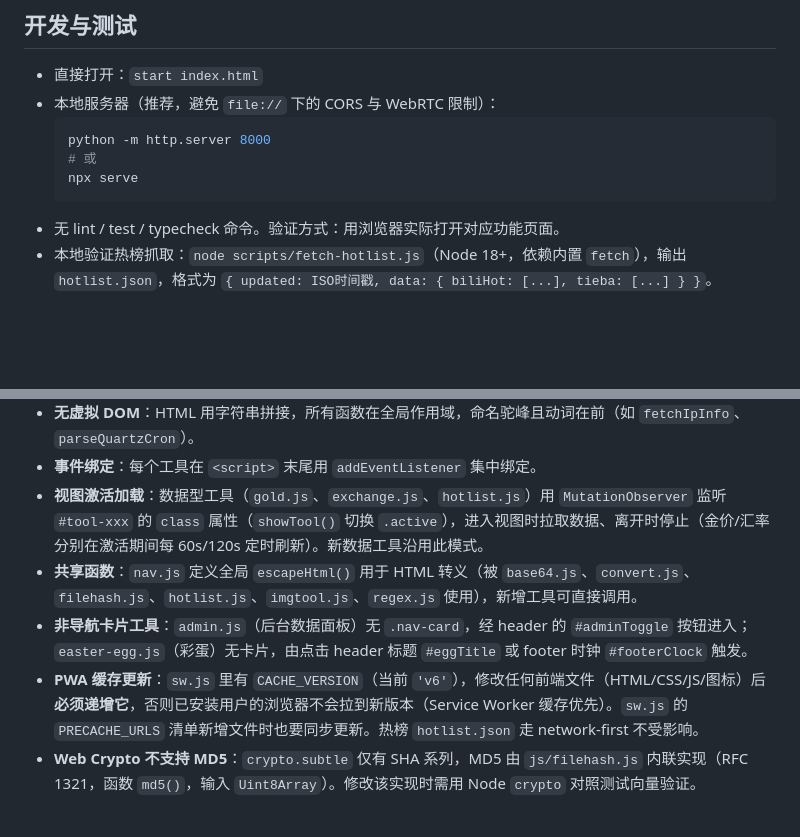
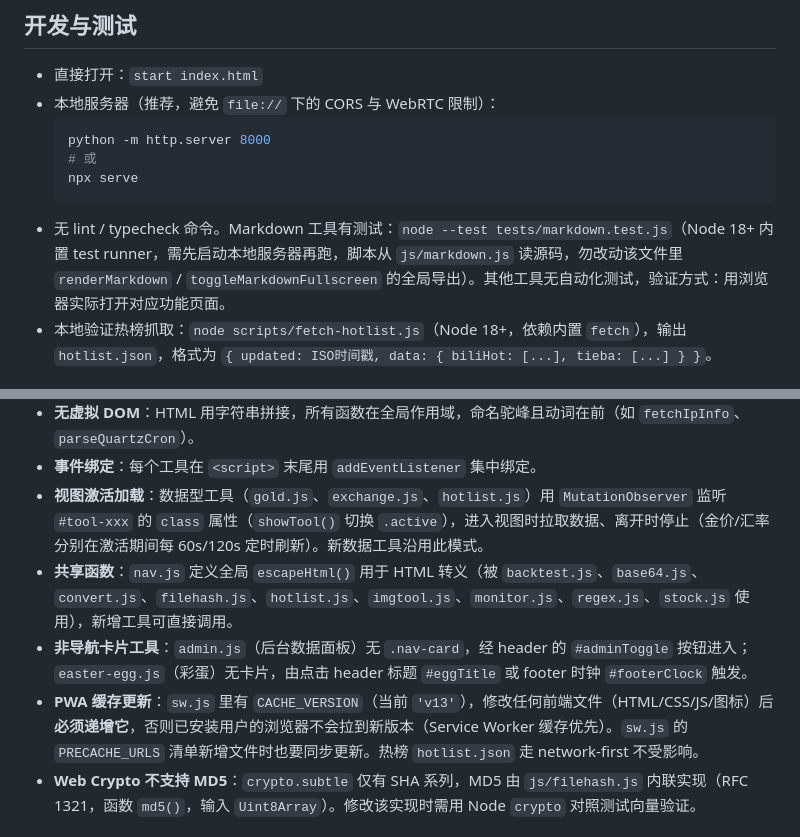
Before and after one commit to efmmppl/simple-tools, a Markdown page: AGENTS.md, 2 parts joined by grey strips. Rendered like a GitHub page; blank space fills up the shorter version.

Commit message:
docs: 更新 AGENTS.md 测试方式与缓存版本说明

````diff
--- a/AGENTS.md
+++ b/AGENTS.md
@@ -13,7 +13,7 @@
   # 或
   npx serve
   ```
-- 无 lint / test / typecheck 命令。验证方式：用浏览器实际打开对应功能页面。
+- 无 lint / typecheck 命令。Markdown 工具有测试：`node --test tests/markdown.test.js`（Node 18+ 内置 test runner，需先启动本地服务器再跑，脚本从 `js/markdown.js` 读源码，勿改动该文件里 `renderMarkdown` / `toggleMarkdownFullscreen` 的全局导出）。其他工具无自动化测试，验证方式：用浏览器实际打开对应功能页面。
 - 本地验证热榜抓取：`node scripts/fetch-hotlist.js`（Node 18+，依赖内置 `fetch`），输出 `hotlist.json`，格式为 `{ updated: ISO时间戳, data: { biliHot: [...], tieba: [...] } }`。
 
 ## 文件约定
@@ -50,9 +50,9 @@
 - **无虚拟 DOM**：HTML 用字符串拼接，所有函数在全局作用域，命名驼峰且动词在前（如 `fetchIpInfo`、`parseQuartzCron`）。
 - **事件绑定**：每个工具在 `<script>` 末尾用 `addEventListener` 集中绑定。
 - **视图激活加载**：数据型工具（`gold.js`、`exchange.js`、`hotlist.js`）用 `MutationObserver` 监听 `#tool-xxx` 的 `class` 属性（`showTool()` 切换 `.active`），进入视图时拉取数据、离开时停止（金价/汇率分别在激活期间每 60s/120s 定时刷新）。新数据工具沿用此模式。
-- **共享函数**：`nav.js` 定义全局 `escapeHtml()` 用于 HTML 转义（被 `base64.js`、`convert.js`、`filehash.js`、`hotlist.js`、`imgtool.js`、`regex.js` 使用），新增工具可直接调用。
+- **共享函数**：`nav.js` 定义全局 `escapeHtml()` 用于 HTML 转义（被 `backtest.js`、`base64.js`、`convert.js`、`filehash.js`、`hotlist.js`、`imgtool.js`、`monitor.js`、`regex.js`、`stock.js` 使用），新增工具可直接调用。
 - **非导航卡片工具**：`admin.js`（后台数据面板）无 `.nav-card`，经 header 的 `#adminToggle` 按钮进入；`easter-egg.js`（彩蛋）无卡片，由点击 header 标题 `#eggTitle` 或 footer 时钟 `#footerClock` 触发。
-- **PWA 缓存更新**：`sw.js` 里有 `CACHE_VERSION`（当前 `'v6'`），修改任何前端文件（HTML/CSS/JS/图标）后**必须递增它**，否则已安装用户的浏览器不会拉到新版本（Service Worker 缓存优先）。`sw.js` 的 `PRECACHE_URLS` 清单新增文件时也要同步更新。热榜 `hotlist.json` 走 network-first 不受影响。
+- **PWA 缓存更新**：`sw.js` 里有 `CACHE_VERSION`（当前 `'v13'`），修改任何前端文件（HTML/CSS/JS/图标）后**必须递增它**，否则已安装用户的浏览器不会拉到新版本（Service Worker 缓存优先）。`sw.js` 的 `PRECACHE_URLS` 清单新增文件时也要同步更新。热榜 `hotlist.json` 走 network-first 不受影响。
 - **Web Crypto 不支持 MD5**：`crypto.subtle` 仅有 SHA 系列，MD5 由 `js/filehash.js` 内联实现（RFC 1321，函数 `md5()`，输入 `Uint8Array`）。修改该实现时需用 Node `crypto` 对照测试向量验证。
 
 ## 数据获取注意
````
